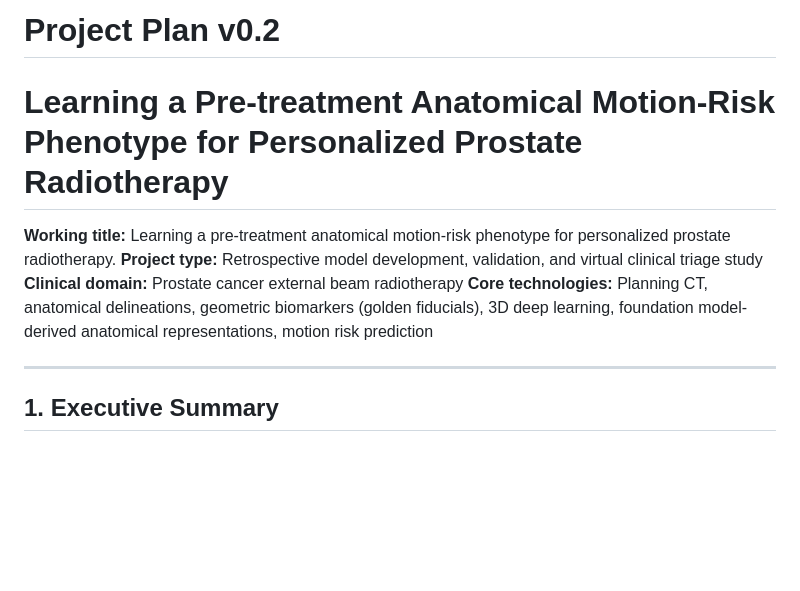
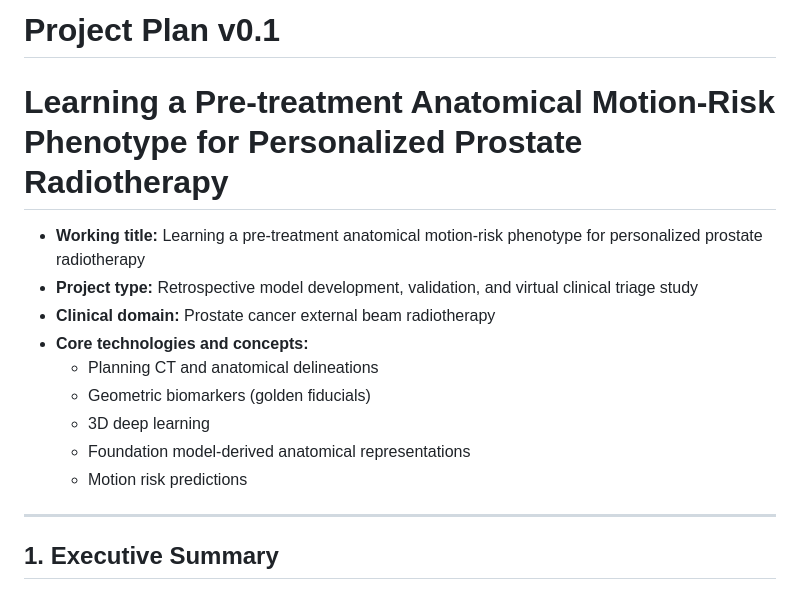
Before and after one commit to MustafaKadhim/Project_DeepInsight_4, a Markdown page: Project_plan.md, the part around the change. Rendered like a GitHub page; blank space fills up the shorter version.

Commit message:
Format project metadata as bullet points
Co-Authored-By: Claude Sonnet 4.6 <noreply@anthropic.com>

```diff
--- a/Project_plan.md
+++ b/Project_plan.md
@@ -1,11 +1,16 @@
-# Project Plan v0.2
+# Project Plan v0.1
 
 # Learning a Pre-treatment Anatomical Motion-Risk Phenotype for Personalized Prostate Radiotherapy
 
-**Working title:** Learning a pre-treatment anatomical motion-risk phenotype for personalized prostate radiotherapy.
-**Project type:** Retrospective model development, validation, and virtual clinical triage study
-**Clinical domain:** Prostate cancer external beam radiotherapy
-**Core technologies:** Planning CT, anatomical delineations, geometric biomarkers (golden fiducials), 3D deep learning, foundation model-derived anatomical representations, motion risk prediction
+- **Working title:** Learning a pre-treatment anatomical motion-risk phenotype for personalized prostate radiotherapy
+- **Project type:** Retrospective model development, validation, and virtual clinical triage study
+- **Clinical domain:** Prostate cancer external beam radiotherapy
+- **Core technologies and concepts:**
+  - Planning CT and anatomical delineations
+  - Geometric biomarkers (golden fiducials)
+  - 3D deep learning
+  - Foundation model-derived anatomical representations
+  - Motion risk predictions
 
 ---
 
```
